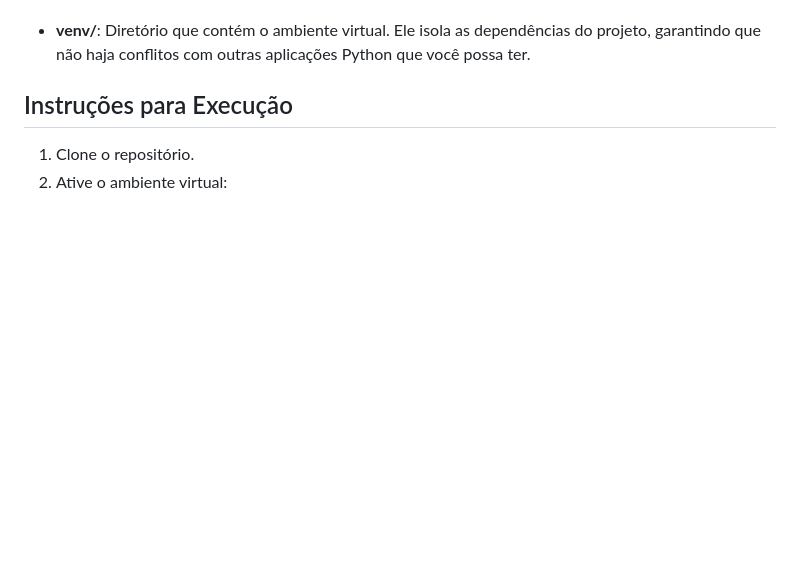
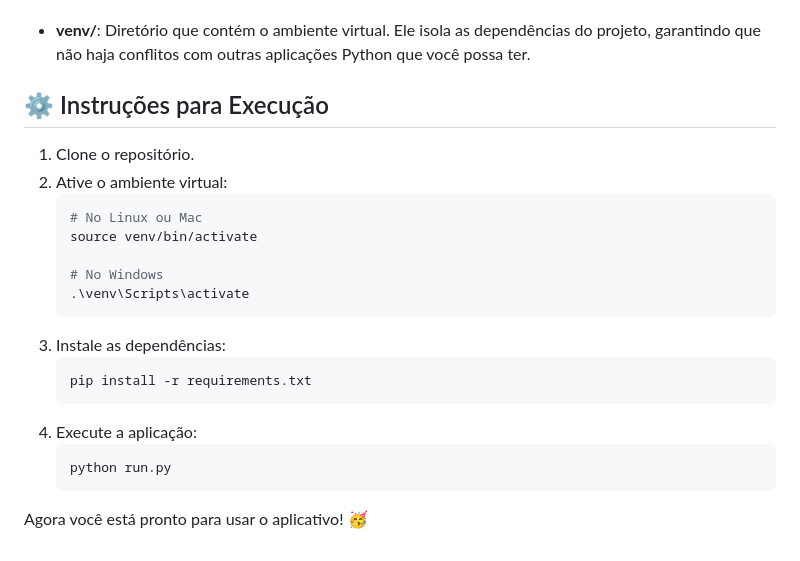
Before and after one commit to rafaelgoesti/projetos-flask, a Markdown page: README.md, the part around the change printed below. Drawn GitHub-style; blank space fills up the shorter version.

````diff
--- a/README.md
+++ b/README.md
@@ -35,7 +50,24 @@ Este é um aplicativo desenvolvido com Flask, projetado para gerenciar registros
 
 - **venv/**: Diretório que contém o ambiente virtual. Ele isola as dependências do projeto, garantindo que não haja conflitos com outras aplicações Python que você possa ter.
 
-## Instruções para Execução
+## ⚙️ Instruções para Execução
 
 1. Clone o repositório.
 2. Ative o ambiente virtual:
+   ```bash
+   # No Linux ou Mac
+   source venv/bin/activate
+
+   # No Windows
+   .\venv\Scripts\activate
+   ```
+3. Instale as dependências:
+   ```bash
+   pip install -r requirements.txt
+   ```
+4. Execute a aplicação:
+   ```bash
+   python run.py
+   ```
+
+Agora você está pronto para usar o aplicativo! 🥳
````
Also changed, not shown: other parts of README.md (+24 -9 lines), image.png (added).
